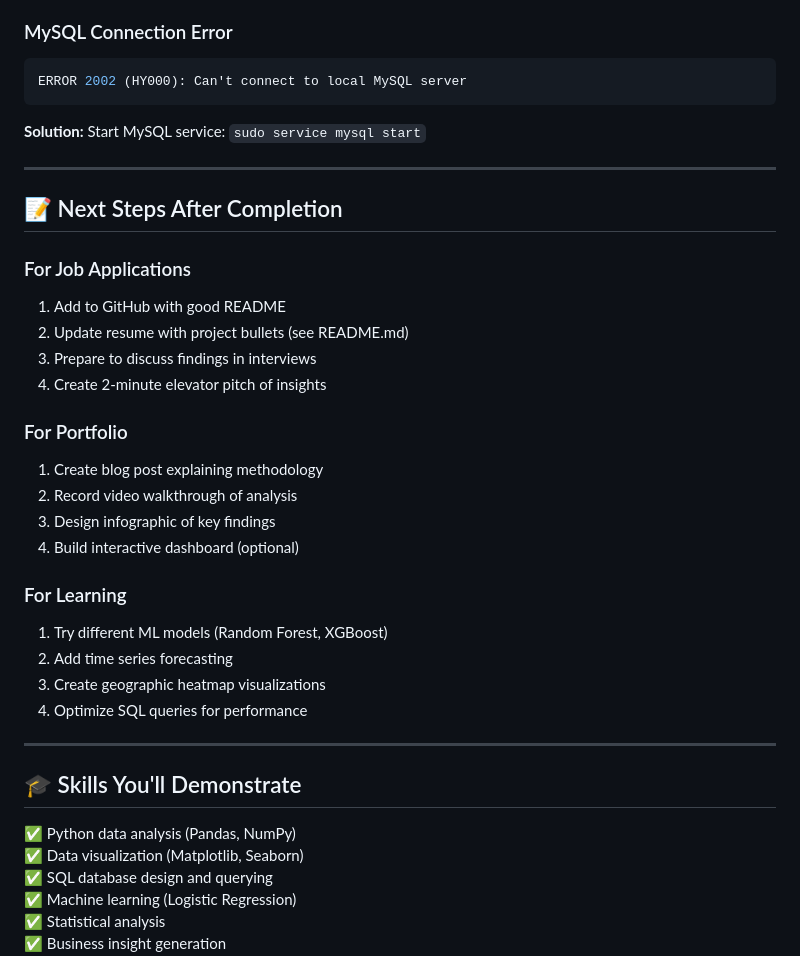
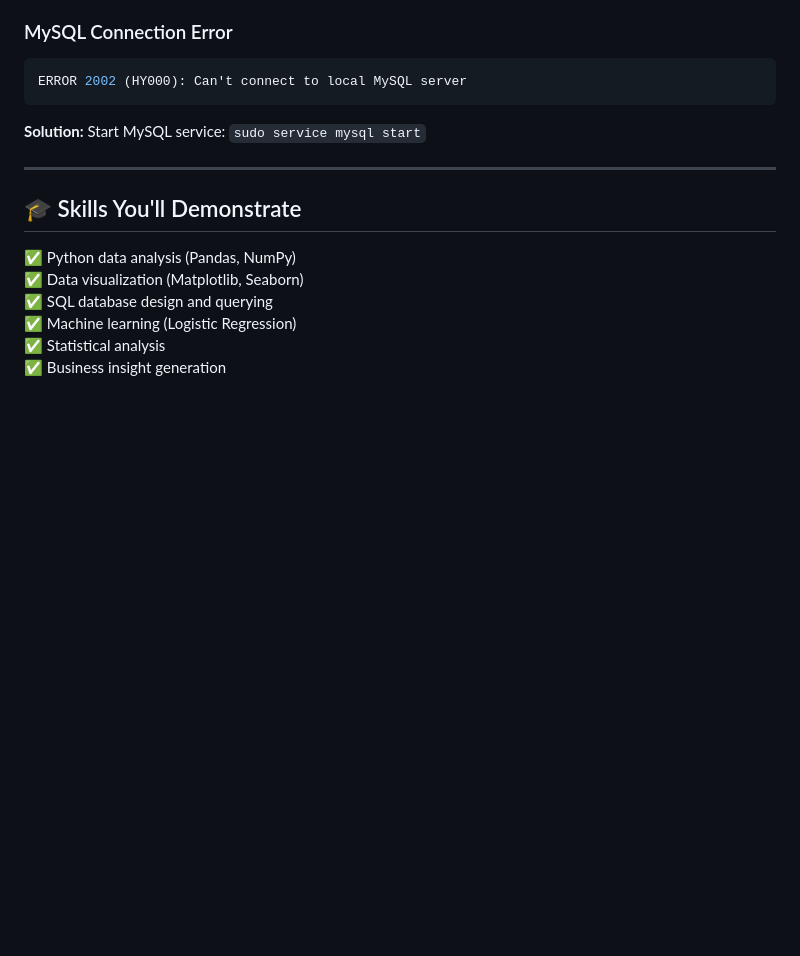
Before and after one commit to jojo142/Transportation-Network-Analysis, a Markdown page: QUICK_START.md, the part around the change. GitHub-like rendering; blank space fills up the shorter version.

Commit message:
Remove next steps section from QUICK_START.md
Removed next steps section for job applications, portfolio, and learning.

```diff
--- a/QUICK_START.md
+++ b/QUICK_START.md
@@ -163,28 +163,6 @@ ERROR 2002 (HY000): Can't connect to local MySQL server
 
 ---
 
-## 📝 Next Steps After Completion
-
-### For Job Applications
-1. Add to GitHub with good README
-2. Update resume with project bullets (see README.md)
-3. Prepare to discuss findings in interviews
-4. Create 2-minute elevator pitch of insights
-
-### For Portfolio
-1. Create blog post explaining methodology
-2. Record video walkthrough of analysis
-3. Design infographic of key findings
-4. Build interactive dashboard (optional)
-
-### For Learning
-1. Try different ML models (Random Forest, XGBoost)
-2. Add time series forecasting
-3. Create geographic heatmap visualizations
-4. Optimize SQL queries for performance
-
----
-
 ## 🎓 Skills You'll Demonstrate
 
 ✅ Python data analysis (Pandas, NumPy)
```
